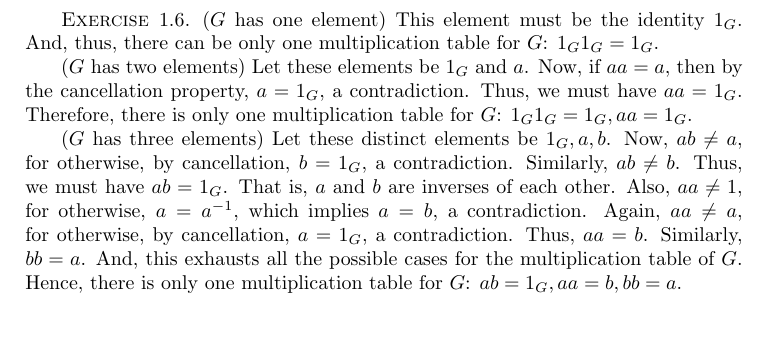
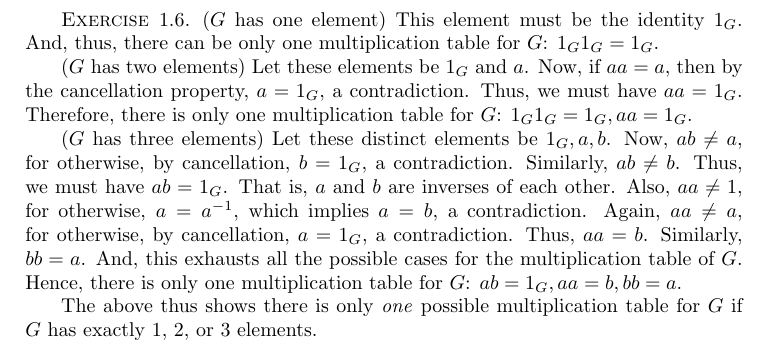
Before and after one commit to vishallama/algebra-chapter0, a LaTeX thesis (main.tex, which reads chapters/groups-first-encounter.tex): part of page 24 of 24, cut so that both start at the same text, the shorter picture padded with empty space. Compiled offline with pdfLaTeX.

Commit message:
Do Ch II: Ex 1.6 (Note about G with 1, 2, or 3 elements)

```diff
--- a/chapters/groups-first-encounter.tex
+++ b/chapters/groups-first-encounter.tex
@@ -75,4 +75,7 @@ $a = 1_G$, a contradiction. Thus, $a a = b$. Similarly, $b b = a$. And, this
 exhausts all the possible cases for the multiplication table of $G$. Hence,
 there is only one multiplication table for $G$: $a b = 1_G, a a = b, b b = a$.
 
+The above thus shows there is only \emph{one} possible multiplication table for
+$G$ if $G$ has exactly 1, 2, or 3 elements.
+
 \end{xca}
```
Also changed, not shown: main.pdf.
